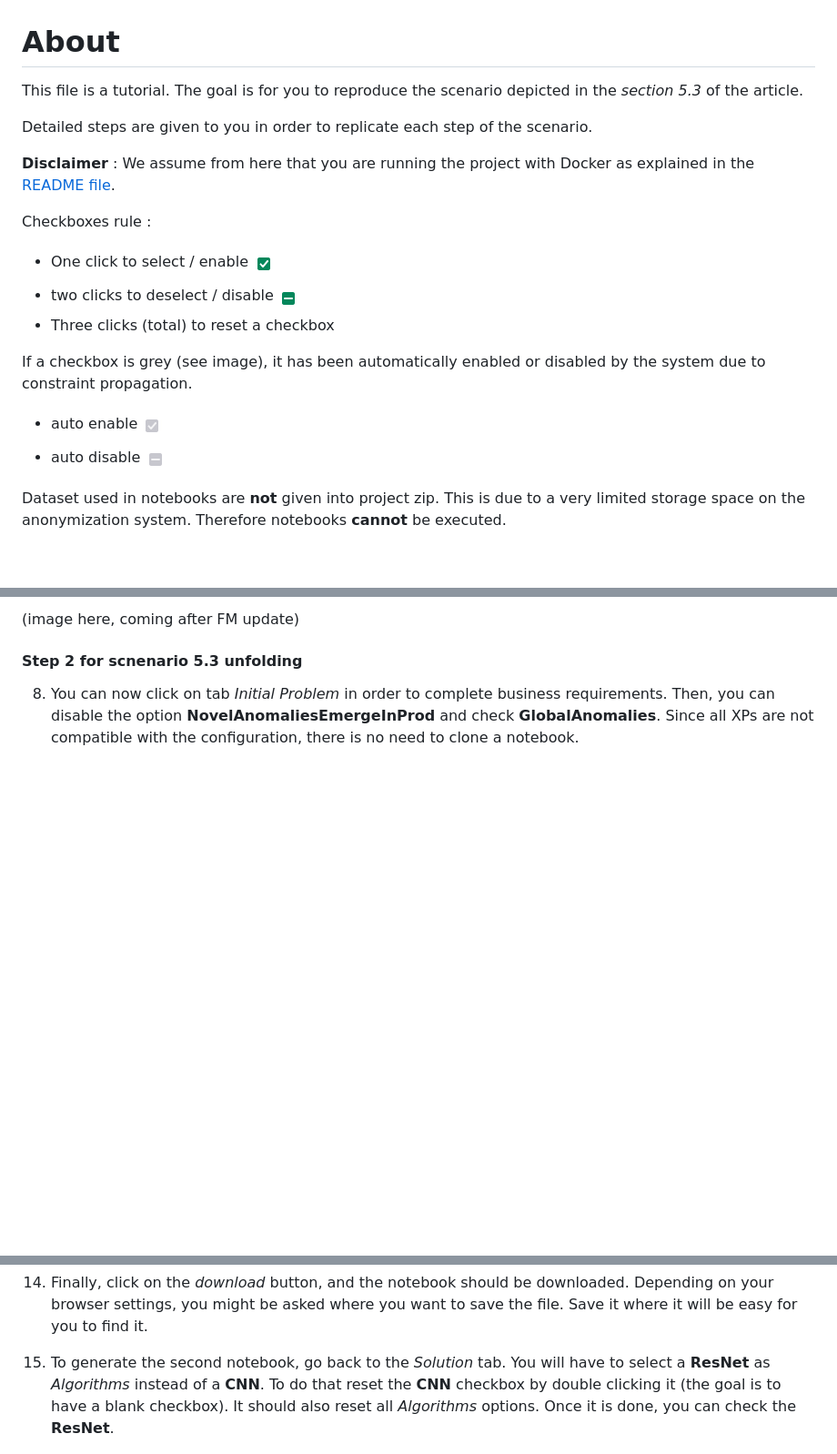
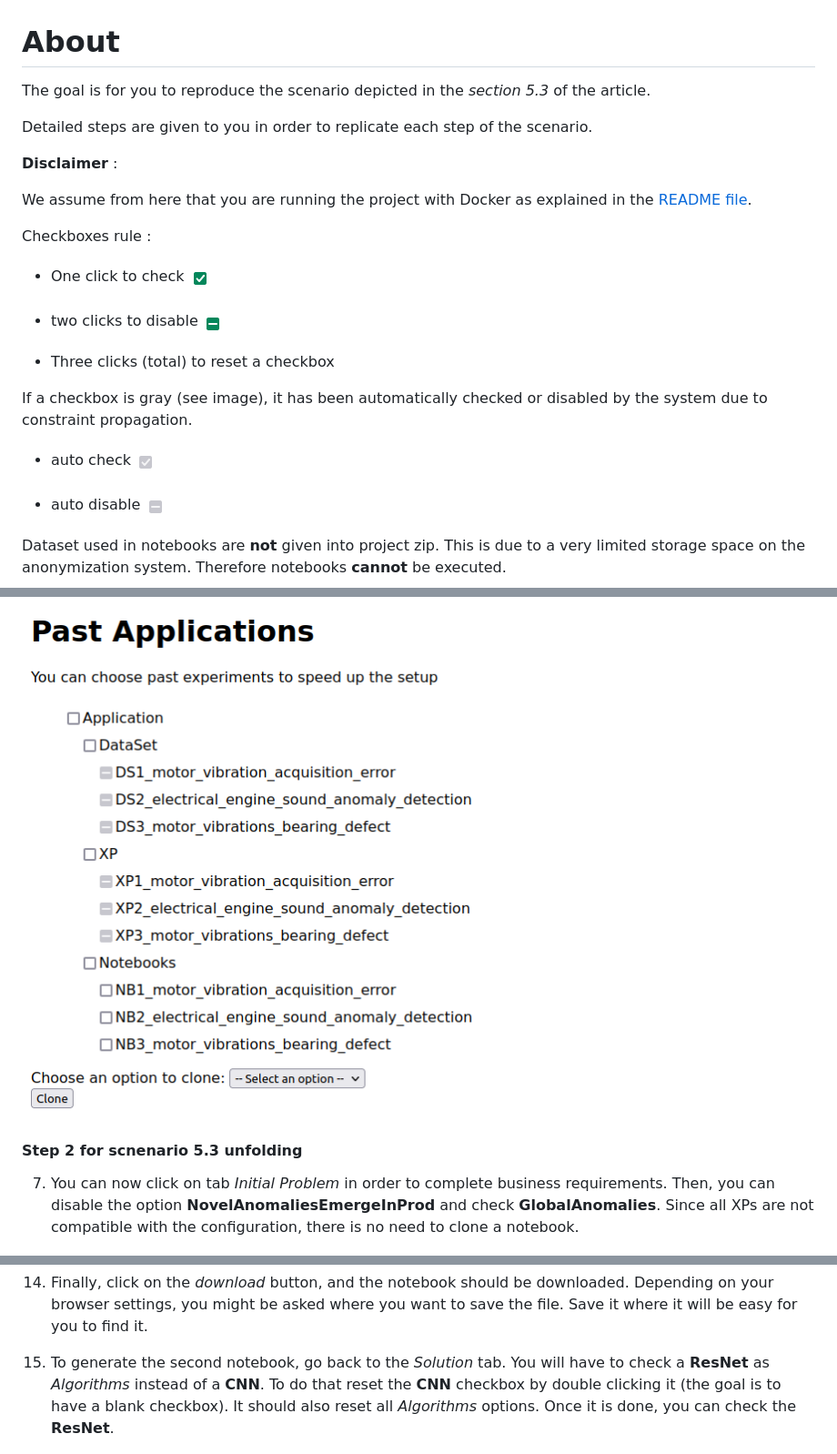
Before and after one commit to Yann-Brault/splc-artifact, a Markdown page: reproduce_scenarios/reproduce_scenario3.md, 3 parts joined by grey strips. Shown: that part at 91% size. Rendered like a GitHub page; pictures changed too: assets/scenarios/scenario_3/past_appli_scenario3.png (added); blank space fills up the shorter version.

```diff
--- a/reproduce_scenarios/reproduce_scenario3.md
+++ b/reproduce_scenarios/reproduce_scenario3.md
@@ -1,21 +1,25 @@
 # About
 
-This file is a tutorial. The goal is for you to reproduce the scenario depicted in the _section 5.3_ of the article.
+The goal is for you to reproduce the scenario depicted in the _section 5.3_ of the article.
 
 Detailed steps are given to you in order to replicate each step of the scenario.
 
 **Disclaimer** :
+
 We assume from here that you are running the project with Docker as explained in the [README file](https://anonymous.4open.science/r/splc-artifact-files/README.md).
 
 Checkboxes rule :
 
-- One click to select / enable ![enable](../assets/all/enable.png)
-- two clicks to deselect / disable ![disable](../assets/all/disable.png)
+- One click to check ![enable](../assets/all/enable.png)
+
+- two clicks to disable ![disable](../assets/all/disable.png)
+
 - Three clicks (total) to reset a checkbox
 
-If a checkbox is grey (see image), it has been automatically enabled or disabled by the system due to constraint propagation.
+If a checkbox is gray (see image), it has been automatically checked or disabled by the system due to constraint propagation.
 
-- auto enable ![auto enable](../assets/all/auto_enable.png)
+- auto check ![auto enable](../assets/all/auto_enable.png)
+
 - auto disable ![auto disable](../assets/all/auto_disable.png)
 
 Dataset used in notebooks are **not** given into project zip. This is due to a very limited storage space on the anonymization system. Therefore notebooks **cannot** be executed.
@@ -70,9 +77,9 @@ You should have this result:
 
-(image here, coming after FM update)
+![past appli](../assets/scenarios/scenario_3/past_appli_scenario3.png)
 
 #### Step 2 for scnenario 5.3 unfolding
 
-8. You can now click on tab _Initial Problem_ in order to complete business requirements. Then, you can disable the option **NovelAnomaliesEmergeInProd** and check **GlobalAnomalies**. Since all XPs are not compatible with the configuration, there is no need to clone a notebook.
+7. You can now click on tab _Initial Problem_ in order to complete business requirements. Then, you can disable the option **NovelAnomaliesEmergeInProd** and check **GlobalAnomalies**. Since all XPs are not compatible with the configuration, there is no need to clone a notebook.
 
 ![InitialProblem](../assets/scenarios/scenario_3/initialProblem_scenario3.png)
 
@@ -99,7 +107,7 @@ You should see this on your screen:
 
 14. Finally, click on the _download_ button, and the notebook should be downloaded. Depending on your browser settings, you might be asked where you want to save the file. Save it where it will be easy for you to find it.
 
-15. To generate the second notebook, go back to the _Solution_ tab. You will have to select a **ResNet** as _Algorithms_ instead of a **CNN**. To do that reset the **CNN** checkbox by double clicking it (the goal is to have a blank checkbox). It should also reset all _Algorithms_ options. Once it is done, you can check the **ResNet**.
+15. To generate the second notebook, go back to the _Solution_ tab. You will have to check a **ResNet** as _Algorithms_ instead of a **CNN**. To do that reset the **CNN** checkbox by double clicking it (the goal is to have a blank checkbox). It should also reset all _Algorithms_ options. Once it is done, you can check the **ResNet**.
 
 ![solution1](../assets/scenarios/scenario_3/solution2_scenario3.png)
 
```
Also changed, not shown: other parts of reproduce_scenarios/reproduce_scenario3.md (+14 -10 lines), assets/scenarios/scenario_3/initialData_scenario3.png.
